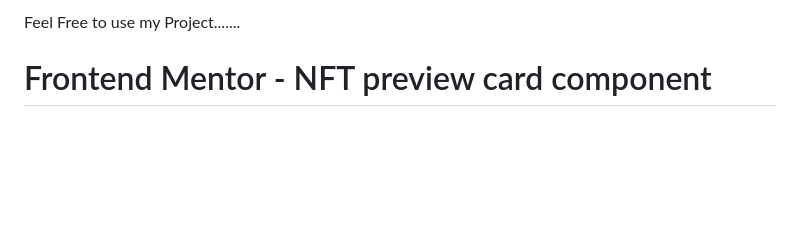
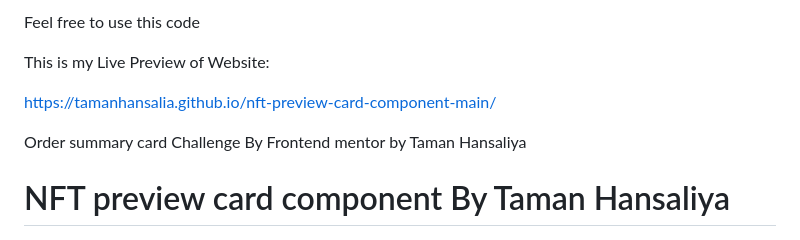
Before and after one commit to tamanhansalia/nft-preview-card-component-main, a Markdown page: README.md, the part around the change. Drawn GitHub-style; blank space fills up the shorter version.

```diff
--- a/README.md
+++ b/README.md
@@ -1,8 +1,13 @@
-Feel Free to use my Project.......
+Feel free to use this code
+
+This is my Live Preview of Website:
+
+https://tamanhansalia.github.io/nft-preview-card-component-main/
+
+Order summary card Challenge By Frontend mentor by Taman Hansaliya
 
 
-
-# Frontend Mentor - NFT preview card component
+# NFT preview card component By Taman Hansaliya
 
 ![Design preview for the NFT preview card component coding challenge](./design/desktop-preview.jpg)
 
```
